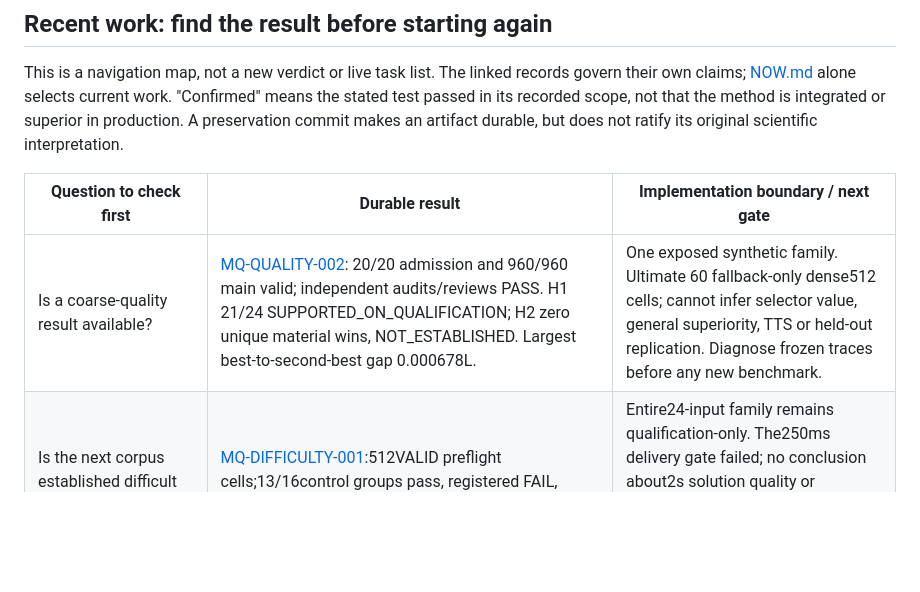
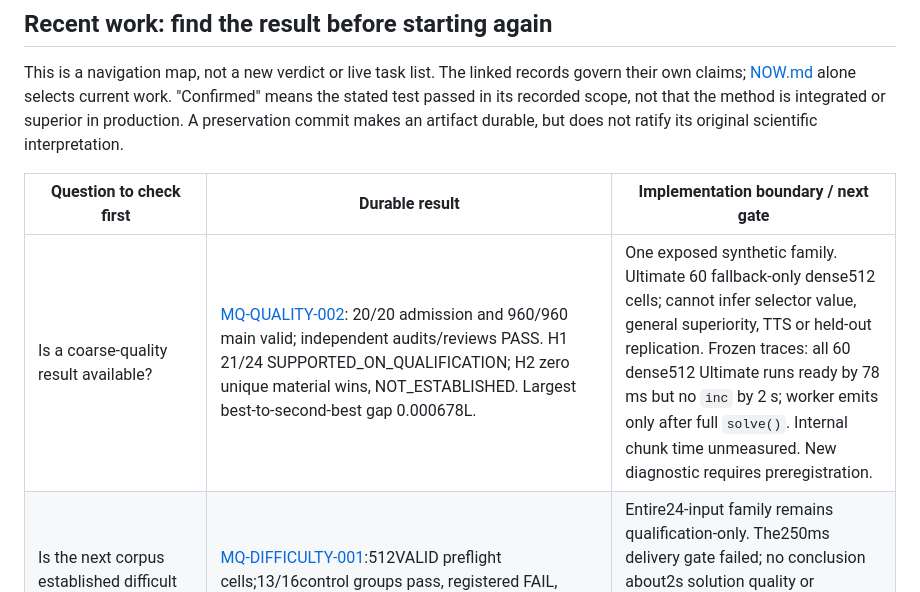
Before and after one commit to EldosZhupanov/ising_engine, a Markdown page: memory/RESEARCH.md, the part around the change. Rendered like a GitHub page; blank space fills up the shorter version.

```diff
--- a/memory/RESEARCH.md
+++ b/memory/RESEARCH.md
@@ -10,7 +10,7 @@ artifact durable, but does not ratify its original scientific interpretation.
 
 | Question to check first | Durable result | Implementation boundary / next gate |
 |---|---|---|
-| Is a coarse-quality result available? | [MQ-QUALITY-002](../research/experiments/mqlib_coarse_quality/closure/RESULT.md): 20/20 admission and 960/960 main valid; independent audits/reviews PASS. H1 21/24 SUPPORTED_ON_QUALIFICATION; H2 zero unique material wins, NOT_ESTABLISHED. Largest best-to-second-best gap 0.000678L. | One exposed synthetic family. Ultimate 60 fallback-only dense512 cells; cannot infer selector value, general superiority, TTS or held-out replication. Diagnose frozen traces before any new benchmark. |
+| Is a coarse-quality result available? | [MQ-QUALITY-002](../research/experiments/mqlib_coarse_quality/closure/RESULT.md): 20/20 admission and 960/960 main valid; independent audits/reviews PASS. H1 21/24 SUPPORTED_ON_QUALIFICATION; H2 zero unique material wins, NOT_ESTABLISHED. Largest best-to-second-best gap 0.000678L. | One exposed synthetic family. Ultimate 60 fallback-only dense512 cells; cannot infer selector value, general superiority, TTS or held-out replication. Frozen traces: all 60 dense512 Ultimate runs ready by 78 ms but no `inc` by 2 s; worker emits only after full `solve()`. Internal chunk time unmeasured. New diagnostic requires preregistration. |
 | Is the next corpus established difficult or unseen evaluation data? | [MQ-DIFFICULTY-001](../research/experiments/mqlib_difficulty_qualification/closure/RESULT.md):512VALID preflight cells;13/16control groups pass, registered FAIL, independent audit/review PASS. No main search; difficulty/complementarity hypotheses untested. | Entire24-input family remains qualification-only. The250ms delivery gate failed; no conclusion about2s solution quality or optimizer speed. A separate coarse2s protocol is the next design; no TTS/optimum/holdout or S3/X3 claim. |
 | Is the candidate MST2 baseline ready for comparison? | [MQ-MST2-001](../research/experiments/mqlib_mst2_qualification/RESULT.md) supports the standalone bridge's tiny-input objective/witness/callback contract:544 exact identities,144valid cells, independent audit PASS. | Strength and larger-input behavior remain untested. Callback false must stay latched; runtime argument is overridden by callback. This driver does not qualify per-message delivery or comparative timing; freeze actual wrappers/corpus separately. |
 | Are native short-budget comparisons now established? | [MQ-NATIVE-001](../research/experiments/mqlib_native_calibration/RESULT.md):960 valid no-search cells, overall FAIL, independent audit PASS;50/100ms pass all four tested diagnostic model-preparation paths. | Full optimizer initialization and search are excluded; no speed ranking. [MQ-SCREEN-001](../research/experiments/mqlib_screen/RESULT.md) remains inconclusive with all80 paired endpoints tied per contrast; require stronger baseline qualification and fresh difficulty-qualified corpus. |
```
Also changed, not shown: ROADMAP.md (+1 -1 lines), memory/NOW.md (+14 -7 lines).
